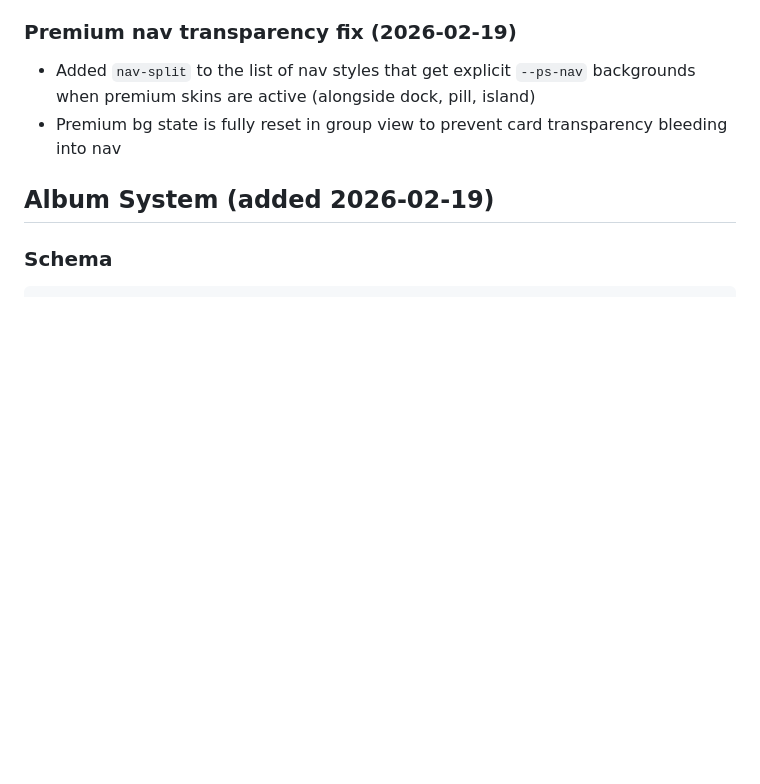
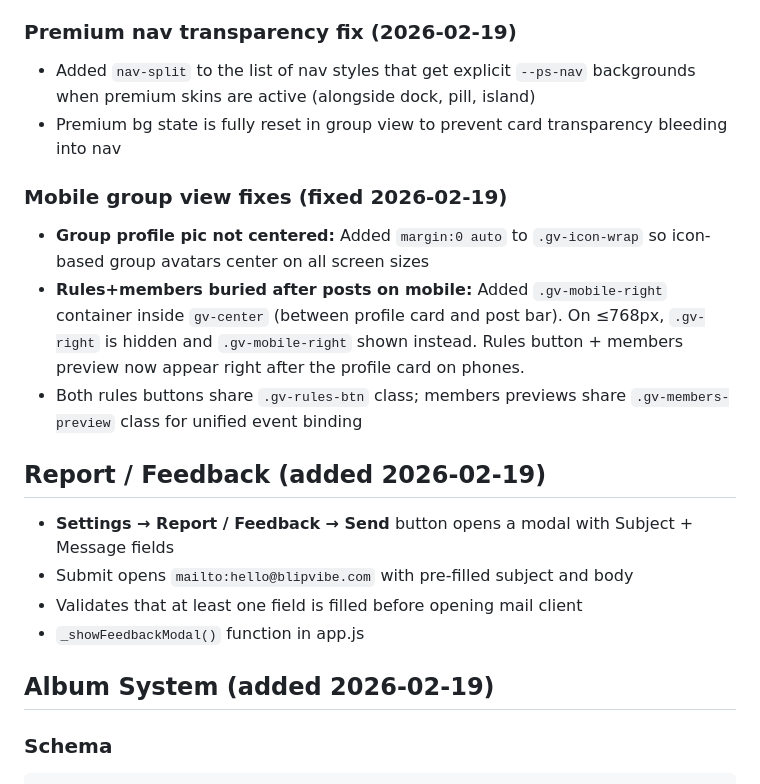
Before and after one commit to jasonanddanem-sketch/Online, a Markdown page: NOTES.md, the part around the change. GitHub-like rendering; blank space fills up the shorter version.

Commit message:
Update NOTES.md with mobile fixes and feedback feature
Co-Authored-By: Claude Opus 4.6 <noreply@anthropic.com>

```diff
--- a/NOTES.md
+++ b/NOTES.md
@@ -180,6 +180,17 @@
 - Added `nav-split` to the list of nav styles that get explicit `--ps-nav` backgrounds when premium skins are active (alongside dock, pill, island)
 - Premium bg state is fully reset in group view to prevent card transparency bleeding into nav
 
+### Mobile group view fixes (fixed 2026-02-19)
+- **Group profile pic not centered:** Added `margin:0 auto` to `.gv-icon-wrap` so icon-based group avatars center on all screen sizes
+- **Rules+members buried after posts on mobile:** Added `.gv-mobile-right` container inside `gv-center` (between profile card and post bar). On ≤768px, `.gv-right` is hidden and `.gv-mobile-right` shown instead. Rules button + members preview now appear right after the profile card on phones.
+- Both rules buttons share `.gv-rules-btn` class; members previews share `.gv-members-preview` class for unified event binding
+
+## Report / Feedback (added 2026-02-19)
+- **Settings → Report / Feedback → Send** button opens a modal with Subject + Message fields
+- Submit opens `mailto:hello@blipvibe.com` with pre-filled subject and body
+- Validates that at least one field is filled before opening mail client
+- `_showFeedbackModal()` function in app.js
+
 ## Album System (added 2026-02-19)
 
 ### Schema
```
